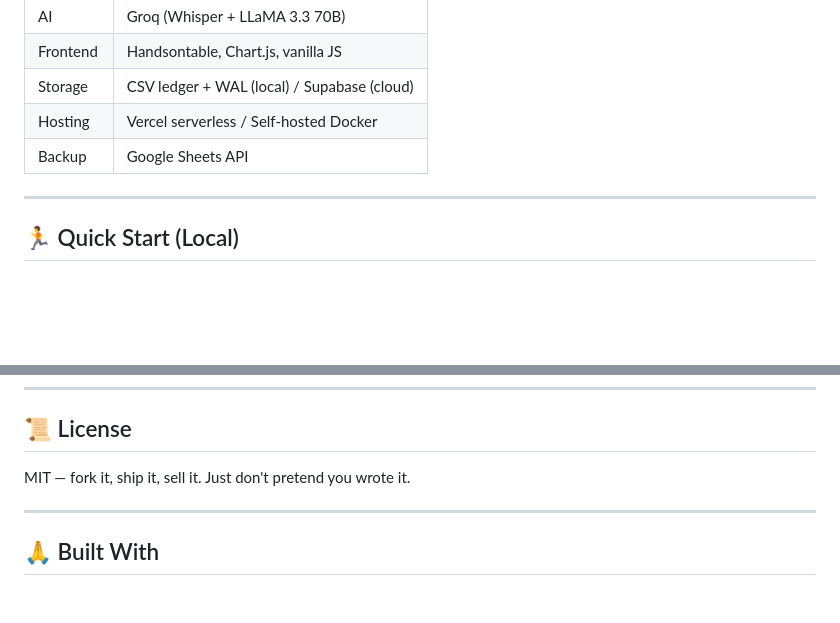
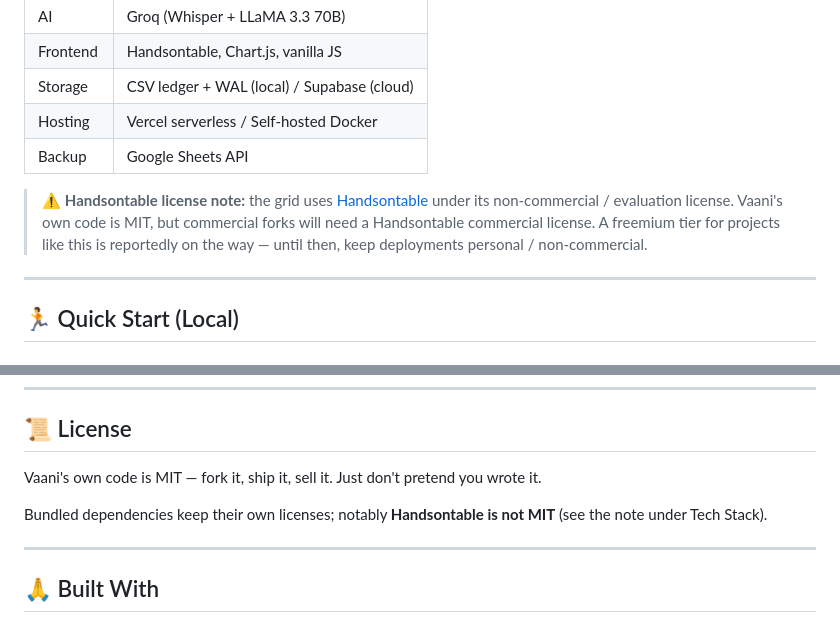
Before and after one commit to SKB3002/vaani, a Markdown page: README.md, 2 parts joined by grey strips. Drawn GitHub-style; blank space fills up the shorter version.

Commit message:
Updated Handsontable License Gap

```diff
--- a/README.md
+++ b/README.md
@@ -74,6 +74,11 @@ Just speak naturally. Groq's LPU transcribes (Whisper) and LLaMA 3.3 categorizes
 | Storage | CSV ledger + WAL (local) / Supabase (cloud) |
 | Hosting | Vercel serverless / Self-hosted Docker |
 | Backup | Google Sheets API |
+
+> ⚠️ **Handsontable license note:** the grid uses [Handsontable](https://handsontable.com)
+> under its non-commercial / evaluation license. Vaani's own code is MIT, but commercial
+> forks will need a Handsontable commercial license. A freemium tier for projects like
+> this is reportedly on the way — until then, keep deployments personal / non-commercial.
 
 ---
 
@@ -242,7 +247,9 @@ Please open an issue first for big features.
 
 ## 📜 License
 
-MIT — fork it, ship it, sell it. Just don't pretend you wrote it.
+Vaani's own code is MIT — fork it, ship it, sell it. Just don't pretend you wrote it.
+
+Bundled dependencies keep their own licenses; notably **Handsontable is not MIT** (see the note under Tech Stack).
 
 ---
 
```
